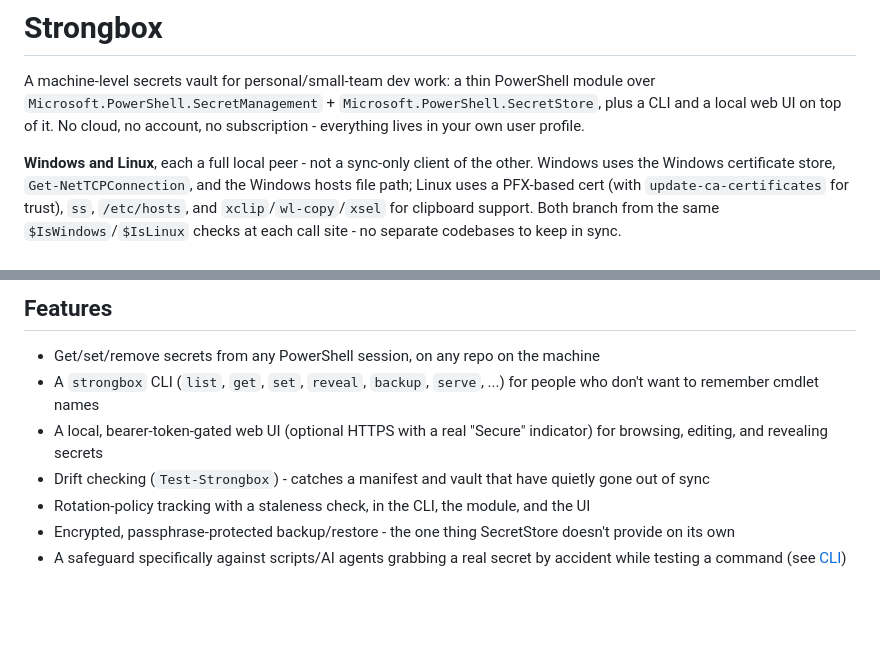
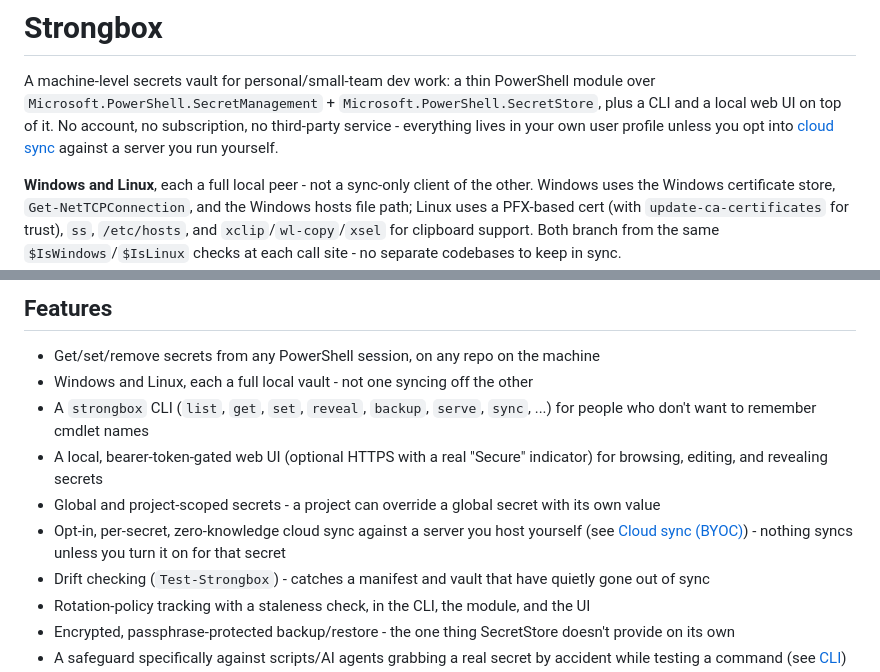
Before and after one commit to jpol34/strongbox, a Markdown page: README.md, 2 parts joined by grey strips. GitHub-like rendering; blank space fills up the shorter version.

```diff
--- a/README.md
+++ b/README.md
@@ -2,8 +2,9 @@
 
 A machine-level secrets vault for personal/small-team dev work: a thin PowerShell module over
 `Microsoft.PowerShell.SecretManagement` + `Microsoft.PowerShell.SecretStore`, plus a CLI and a
-local web UI on top of it. No cloud, no account, no subscription - everything lives in your own
-user profile.
+local web UI on top of it. No account, no subscription, no third-party service - everything lives
+in your own user profile unless you opt into [cloud sync](#cloud-sync-byoc) against a server you
+run yourself.
 
 **Windows and Linux**, each a full local peer - not a sync-only client of the other. Windows uses
 the Windows certificate store, `Get-NetTCPConnection`, and the Windows hosts file path; Linux uses
@@ -40,10 +41,14 @@ Paste this to an agent working on any project on a machine that has (or should h
 ## Features
 
 - Get/set/remove secrets from any PowerShell session, on any repo on the machine
-- A `strongbox` CLI (`list`, `get`, `set`, `reveal`, `backup`, `serve`, ...) for people who don't
-  want to remember cmdlet names
+- Windows and Linux, each a full local vault - not one syncing off the other
+- A `strongbox` CLI (`list`, `get`, `set`, `reveal`, `backup`, `serve`, `sync`, ...) for people who
+  don't want to remember cmdlet names
 - A local, bearer-token-gated web UI (optional HTTPS with a real "Secure" indicator) for browsing,
   editing, and revealing secrets
+- Global and project-scoped secrets - a project can override a global secret with its own value
+- Opt-in, per-secret, zero-knowledge cloud sync against a server you host yourself (see
+  [Cloud sync (BYOC)](#cloud-sync-byoc)) - nothing syncs unless you turn it on for that secret
 - Drift checking (`Test-Strongbox`) - catches a manifest and vault that have quietly gone out of
   sync
 - Rotation-policy tracking with a staleness check, in the CLI, the module, and the UI
```
Also changed, not shown: other parts of README.md (+5 -5 lines).
